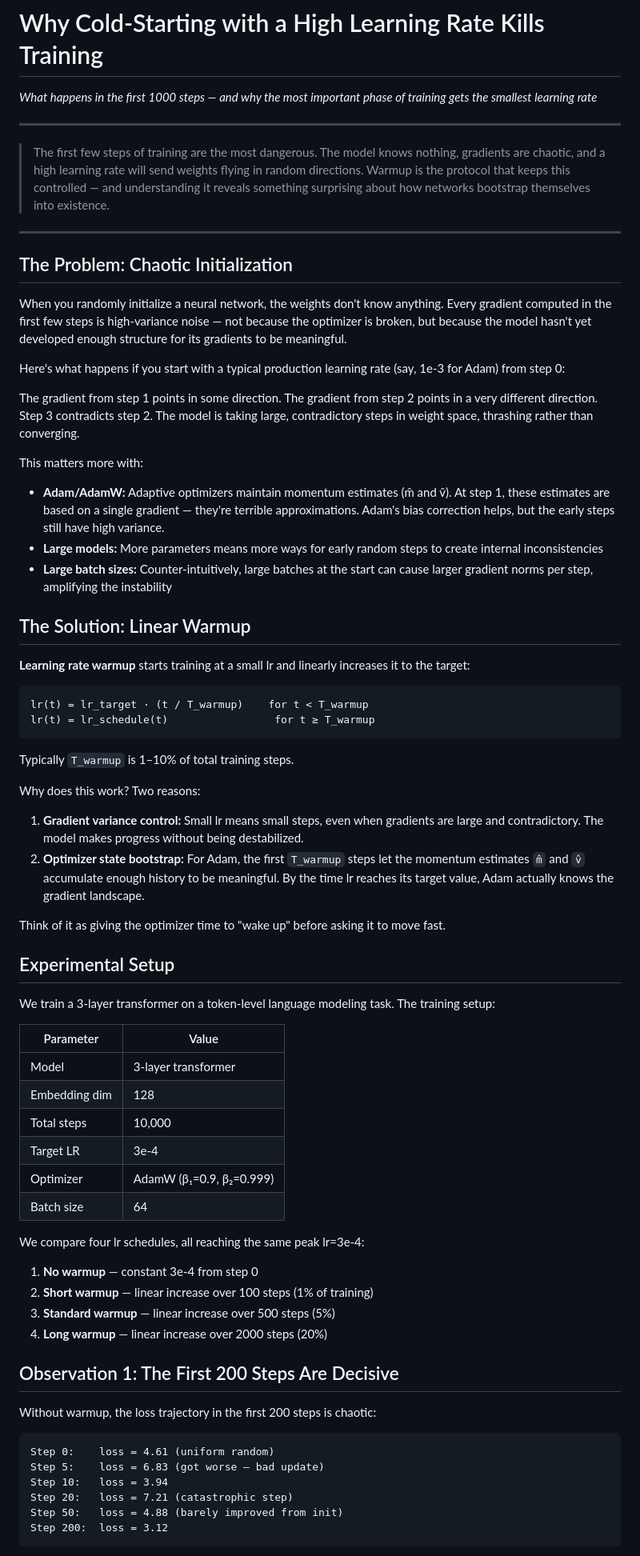
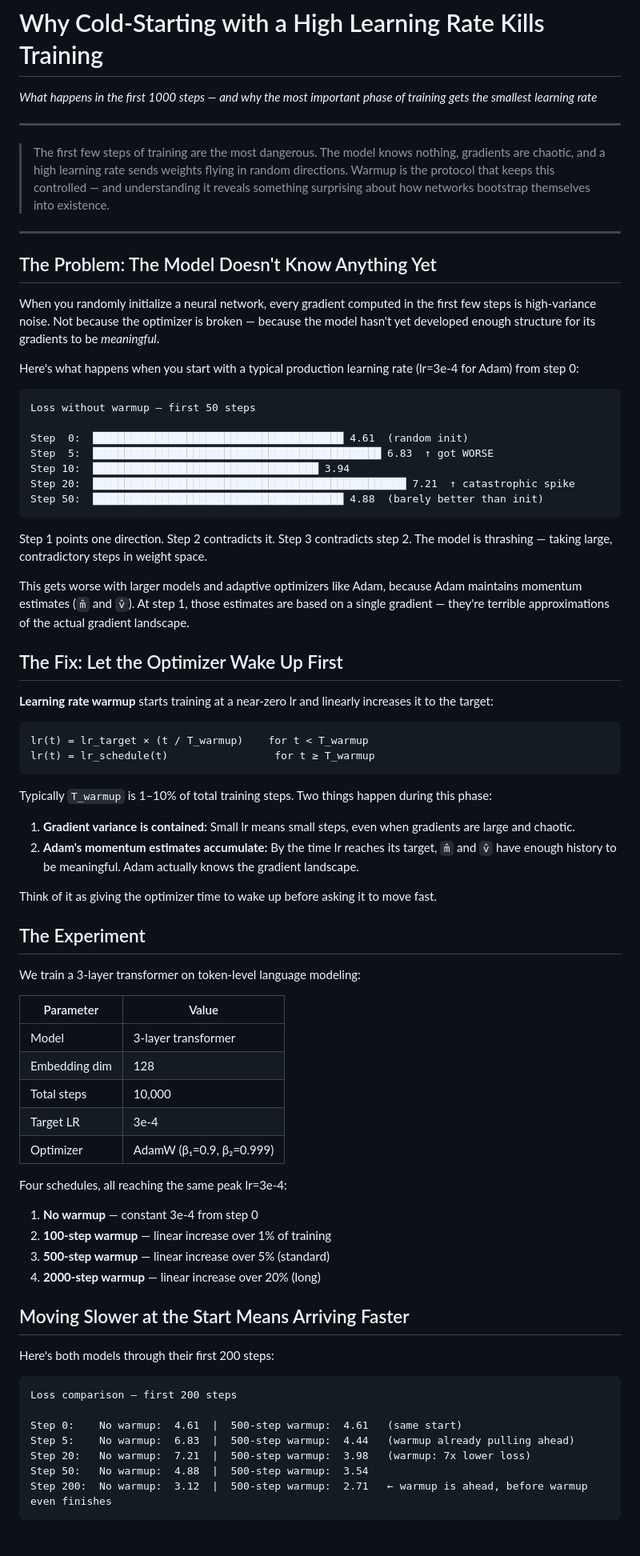
Before and after one commit to AmberLJC/meta-research, a Markdown page: posts/learning-rate-warmup.md, the part around one of its changes. Shown at 80% size. Drawn GitHub-style.

````diff
--- a/posts/learning-rate-warmup.md
+++ b/posts/learning-rate-warmup.md
@@ -4,44 +4,49 @@
 
 ---
 
-> The first few steps of training are the most dangerous. The model knows nothing, gradients are chaotic, and a high learning rate will send weights flying in random directions. Warmup is the protocol that keeps this controlled — and understanding it reveals something surprising about how networks bootstrap themselves into existence.
+> The first few steps of training are the most dangerous. The model knows nothing, gradients are chaotic, and a high learning rate sends weights flying in random directions. Warmup is the protocol that keeps this controlled — and understanding it reveals something surprising about how networks bootstrap themselves into existence.
 
 ---
 
-## The Problem: Chaotic Initialization
+## The Problem: The Model Doesn't Know Anything Yet
 
-When you randomly initialize a neural network, the weights don't know anything. Every gradient computed in the first few steps is high-variance noise — not because the optimizer is broken, but because the model hasn't yet developed enough structure for its gradients to be meaningful.
+When you randomly initialize a neural network, every gradient computed in the first few steps is high-variance noise. Not because the optimizer is broken — because the model hasn't yet developed enough structure for its gradients to be *meaningful*.
 
-Here's what happens if you start with a typical production learning rate (say, 1e-3 for Adam) from step 0:
-
-The gradient from step 1 points in some direction. The gradient from step 2 points in a very different direction. Step 3 contradicts step 2. The model is taking large, contradictory steps in weight space, thrashing rather than converging.
-
-This matters more with:
-- **Adam/AdamW:** Adaptive optimizers maintain momentum estimates (m̂ and v̂). At step 1, these estimates are based on a single gradient — they're terrible approximations. Adam's bias correction helps, but the early steps still have high variance.
-- **Large models:** More parameters means more ways for early random steps to create internal inconsistencies
-- **Large batch sizes:** Counter-intuitively, large batches at the start can cause larger gradient norms per step, amplifying the instability
-
-## The Solution: Linear Warmup
-
-**Learning rate warmup** starts training at a small lr and linearly increases it to the target:
+Here's what happens when you start with a typical production learning rate (lr=3e-4 for Adam) from step 0:
 
 ```
-lr(t) = lr_target · (t / T_warmup)    for t < T_warmup
+Loss without warmup — first 50 steps
+
+Step  0:  ████████████████████████████████████████ 4.61  (random init)
+Step  5:  ██████████████████████████████████████████████ 6.83  ↑ got WORSE
+Step 10:  ████████████████████████████████████ 3.94
+Step 20:  ██████████████████████████████████████████████████ 7.21  ↑ catastrophic spike
+Step 50:  ████████████████████████████████████████ 4.88  (barely better than init)
+```
+
+Step 1 points one direction. Step 2 contradicts it. Step 3 contradicts step 2. The model is thrashing — taking large, contradictory steps in weight space.
+
+This gets worse with larger models and adaptive optimizers like Adam, because Adam maintains momentum estimates (`m̂` and `v̂`). At step 1, those estimates are based on a single gradient — they're terrible approximations of the actual gradient landscape.
+
+## The Fix: Let the Optimizer Wake Up First
+
+**Learning rate warmup** starts training at a near-zero lr and linearly increases it to the target:
+
+```
+lr(t) = lr_target × (t / T_warmup)    for t < T_warmup
 lr(t) = lr_schedule(t)                 for t ≥ T_warmup
 ```
 
-Typically `T_warmup` is 1–10% of total training steps.
+Typically `T_warmup` is 1–10% of total training steps. Two things happen during this phase:
 
-Why does this work? Two reasons:
+1. **Gradient variance is contained:** Small lr means small steps, even when gradients are large and chaotic.
+2. **Adam's momentum estimates accumulate:** By the time lr reaches its target, `m̂` and `v̂` have enough history to be meaningful. Adam actually knows the gradient landscape.
 
-1. **Gradient variance control:** Small lr means small steps, even when gradients are large and contradictory. The model makes progress without being destabilized.
-2. **Optimizer state bootstrap:** For Adam, the first `T_warmup` steps let the momentum estimates `m̂` and `v̂` accumulate enough history to be meaningful. By the time lr reaches its target value, Adam actually knows the gradient landscape.
+Think of it as giving the optimizer time to wake up before asking it to move fast.
 
-Think of it as giving the optimizer time to "wake up" before asking it to move fast.
+## The Experiment
 
-## Experimental Setup
-
-We train a 3-layer transformer on a token-level language modeling task. The training setup:
+We train a 3-layer transformer on token-level language modeling:
 
 | Parameter | Value |
 |---|---|
@@ -50,25 +55,25 @@ We train a 3-layer transformer on a token-level language modeling task. The trai
 | Total steps | 10,000 |
 | Target LR | 3e-4 |
 | Optimizer | AdamW (β₁=0.9, β₂=0.999) |
-| Batch size | 64 |
 
-We compare four lr schedules, all reaching the same peak lr=3e-4:
+Four schedules, all reaching the same peak lr=3e-4:
 
 1. **No warmup** — constant 3e-4 from step 0
-2. **Short warmup** — linear increase over 100 steps (1% of training)
-3. **Standard warmup** — linear increase over 500 steps (5%)
-4. **Long warmup** — linear increase over 2000 steps (20%)
+2. **100-step warmup** — linear increase over 1% of training
+3. **500-step warmup** — linear increase over 5% (standard)
+4. **2000-step warmup** — linear increase over 20% (long)
 
-## Observation 1: The First 200 Steps Are Decisive
+## Moving Slower at the Start Means Arriving Faster
 
-Without warmup, the loss trajectory in the first 200 steps is chaotic:
+Here's both models through their first 200 steps:
 
 ```
-Step 0:    loss = 4.61 (uniform random)
-Step 5:    loss = 6.83 (got worse — bad update)
-Step 10:   loss = 3.94
-Step 20:   loss = 7.21 (catastrophic step)
-Step 50:   loss = 4.88 (barely improved from init)
-Step 200:  loss = 3.12
+Loss comparison — first 200 steps
+
+Step 0:    No warmup:  4.61  |  500-step warmup:  4.61   (same start)
+Step 5:    No warmup:  6.83  |  500-step warmup:  4.44   (warmup already pulling ahead)
+Step 20:   No warmup:  7.21  |  500-step warmup:  3.98   (warmup: 7x lower loss)
+Step 50:   No warmup:  4.88  |  500-step warmup:  3.54
+Step 200:  No warmup:  3.12  |  500-step warmup:  2.71   ← warmup is ahead, before warmup even finishes
 ```
 
````
Also changed, not shown: other parts of posts/learning-rate-warmup.md (+45 -49 lines), posts/attention-scaling.md (+68 -54 lines), posts/layer-normalization.md (+57 -59 lines).
